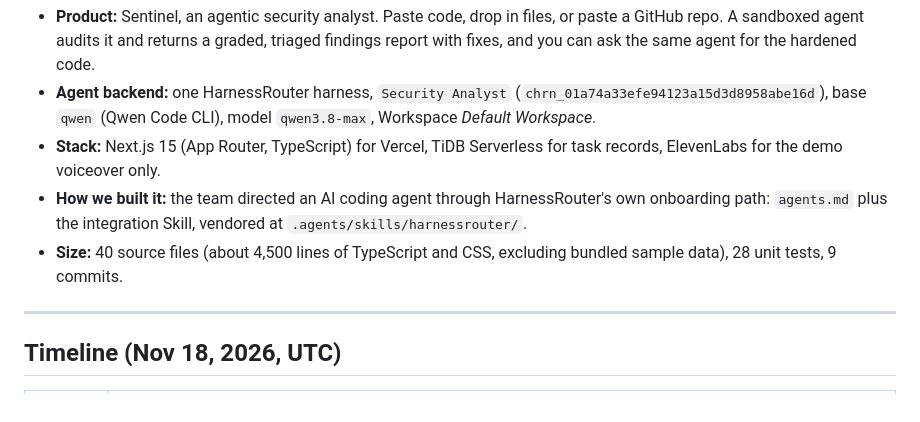
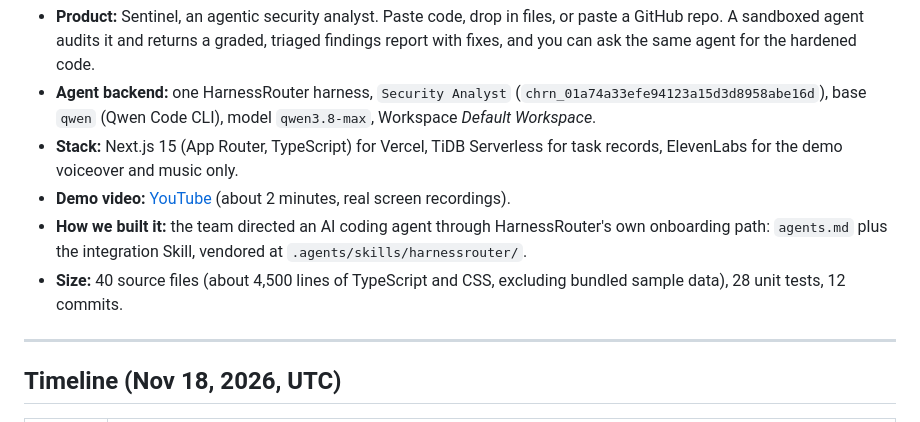
Before and after one commit to chinesepowered/hack-harnessrouter, a Markdown page: buildlog.md, the part around the change. Rendered like a GitHub page.

```diff
--- a/buildlog.md
+++ b/buildlog.md
@@ -12,11 +12,12 @@ and the HarnessRouter API responses for our runs.
   (`chrn_01a74a33efe94123a15d3d8958abe16d`), base `qwen` (Qwen Code CLI), model `qwen3.8-max`,
   Workspace *Default Workspace*.
 - **Stack:** Next.js 15 (App Router, TypeScript) for Vercel, TiDB Serverless for task records,
-  ElevenLabs for the demo voiceover only.
+  ElevenLabs for the demo voiceover and music only.
+- **Demo video:** [YouTube](https://www.youtube.com/watch?v=wMiJcJywn8Q) (about 2 minutes, real screen recordings).
 - **How we built it:** the team directed an AI coding agent through HarnessRouter's own onboarding
   path: `agents.md` plus the integration Skill, vendored at `.agents/skills/harnessrouter/`.
 - **Size:** 40 source files (about 4,500 lines of TypeScript and CSS, excluding bundled sample
-  data), 28 unit tests, 9 commits.
+  data), 28 unit tests, 12 commits.
 
 ---
 
```
Also changed, not shown: README.md (+5 -1 lines), demo/README.md (+3 -1 lines), demo/thumbnail.jpg (added).
